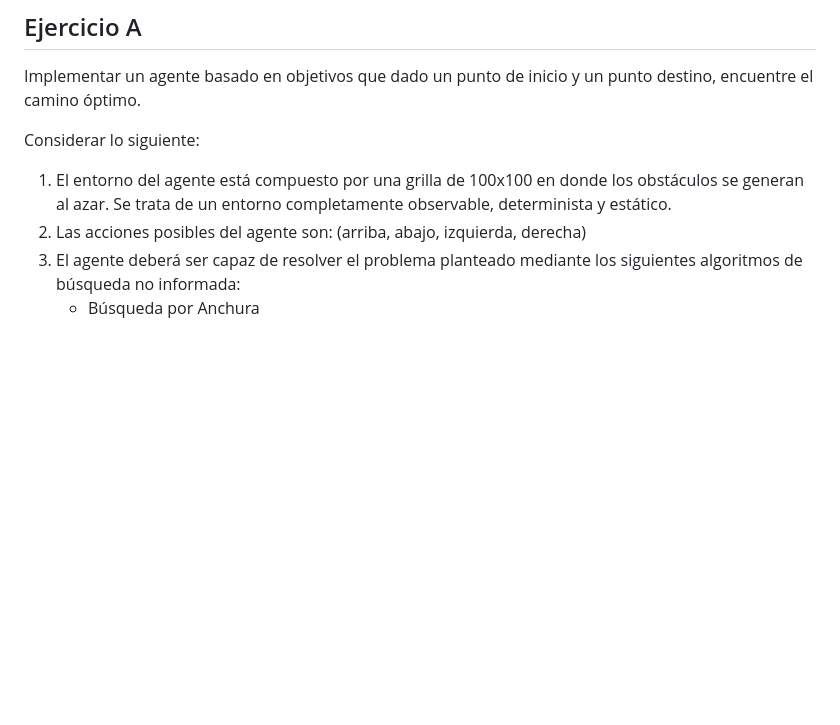
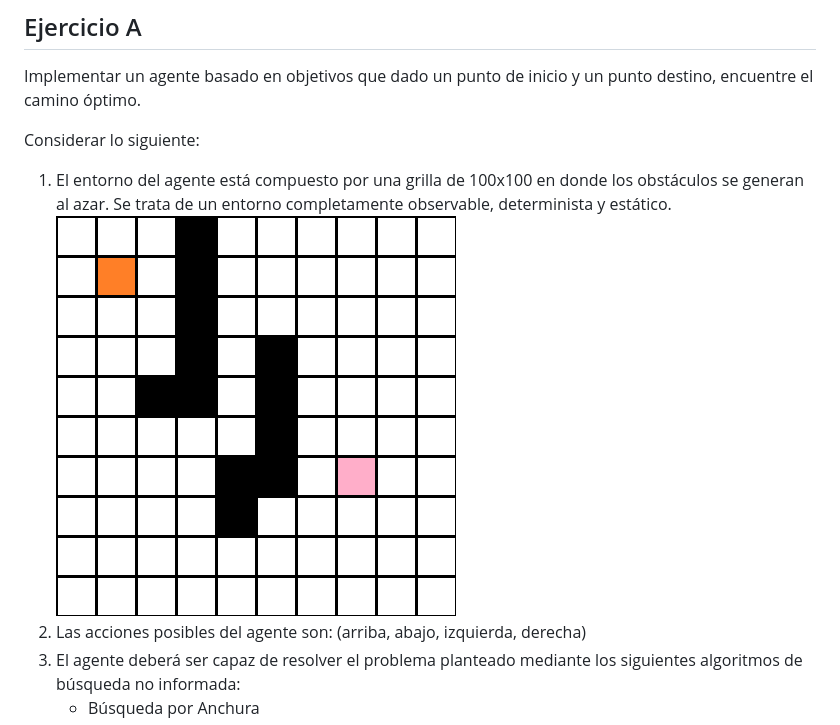
Before and after one commit to MicaKil/ia-uncuyo-2023, a Markdown page: tp3-busquedas-no-informadas/tp3-reporte.md, the part around the change. GitHub-like rendering; pictures changed too: tp3-busquedas-no-informadas/pics/image.png (added); blank space fills up the shorter version.

```diff
--- a/tp3-busquedas-no-informadas/tp3-reporte.md
+++ b/tp3-busquedas-no-informadas/tp3-reporte.md
@@ -13,6 +13,7 @@ Implementar un agente basado en objetivos que dado un punto de inicio y un punto
 Considerar lo siguiente:
 
 1. El entorno del agente está compuesto por  una grilla de 100x100 en donde los obstáculos se generan al azar. Se trata de un entorno completamente observable, determinista y estático.
+![Alt text](pics/image.png)
 2. Las acciones posibles del agente son: (arriba, abajo, izquierda, derecha)
 3. El agente deberá ser capaz de resolver el problema planteado mediante los siguientes algoritmos de búsqueda no informada:
    - Búsqueda por Anchura
```
Also changed, not shown: 2 other files.
